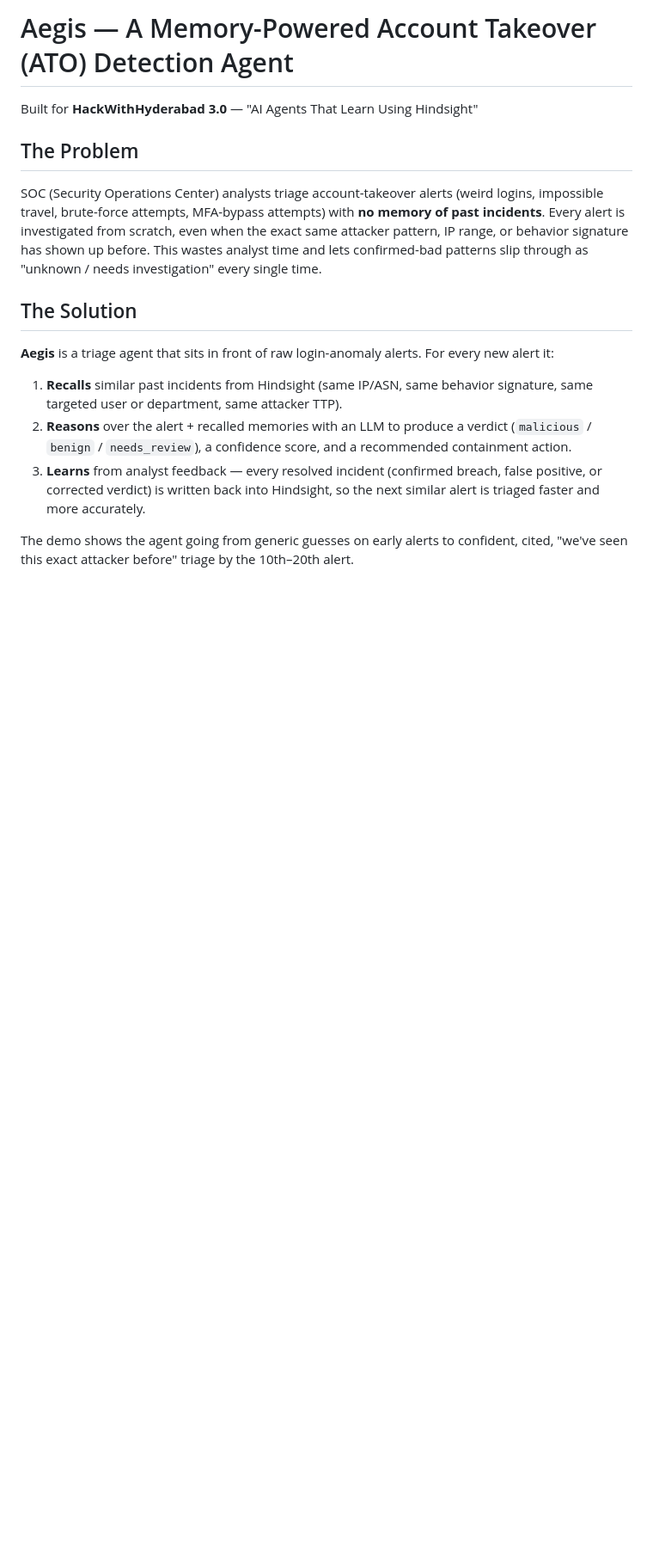
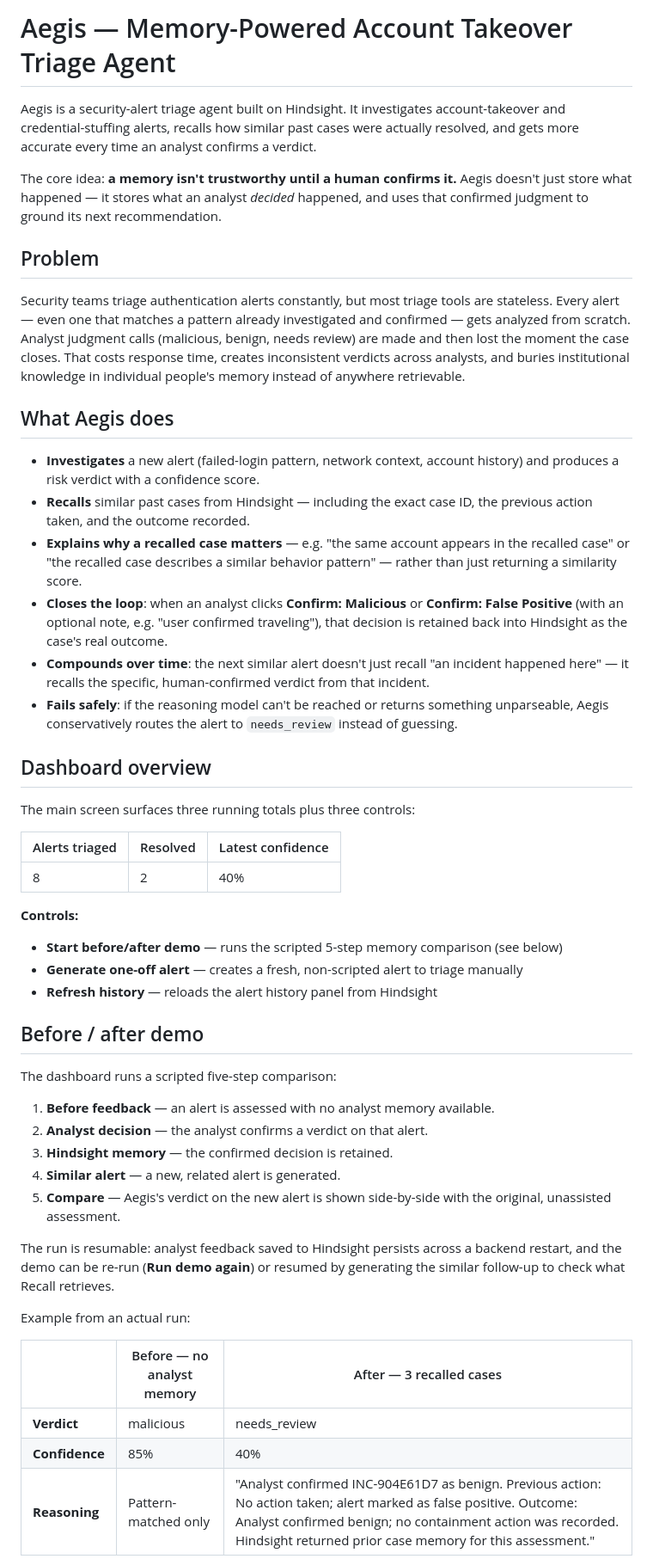
Before and after one commit to ileenjasmine77-prog/CodeAlchemy, a Markdown page: README.md, the part around one of its changes. Shown at 86% size. Drawn GitHub-style; blank space fills up the shorter version.

```diff
--- a/README.md
+++ b/README.md
@@ -1,28 +1,52 @@
-# Aegis — A Memory-Powered Account Takeover (ATO) Detection Agent
+# Aegis — Memory-Powered Account Takeover Triage Agent
 
-Built for **HackWithHyderabad 3.0** — "AI Agents That Learn Using Hindsight"
+Aegis is a security-alert triage agent built on Hindsight. It investigates account-takeover and credential-stuffing alerts, recalls how similar past cases were actually resolved, and gets more accurate every time an analyst confirms a verdict.
 
-## The Problem
+The core idea: **a memory isn't trustworthy until a human confirms it.** Aegis doesn't just store what happened — it stores what an analyst *decided* happened, and uses that confirmed judgment to ground its next recommendation.
 
-SOC (Security Operations Center) analysts triage account-takeover alerts (weird logins,
-impossible travel, brute-force attempts, MFA-bypass attempts) with **no memory of past
-incidents**. Every alert is investigated from scratch, even when the exact same attacker
-pattern, IP range, or behavior signature has shown up before. This wastes analyst time and
-lets confirmed-bad patterns slip through as "unknown / needs investigation" every single time.
+## Problem
 
-## The Solution
+Security teams triage authentication alerts constantly, but most triage tools are stateless. Every alert — even one that matches a pattern already investigated and confirmed — gets analyzed from scratch. Analyst judgment calls (malicious, benign, needs review) are made and then lost the moment the case closes. That costs response time, creates inconsistent verdicts across analysts, and buries institutional knowledge in individual people's memory instead of anywhere retrievable.
 
-**Aegis** is a triage agent that sits in front of raw login-anomaly alerts. For every new
-alert it:
+## What Aegis does
 
-1. **Recalls** similar past incidents from Hindsight (same IP/ASN, same behavior signature,
-   same targeted user or department, same attacker TTP).
-2. **Reasons** over the alert + recalled memories with an LLM to produce a verdict
-   (`malicious` / `benign` / `needs_review`), a confidence score, and a recommended
-   containment action.
-3. **Learns** from analyst feedback — every resolved incident (confirmed breach, false
-   positive, or corrected verdict) is written back into Hindsight, so the next similar alert
-   is triaged faster and more accurately.
+- **Investigates** a new alert (failed-login pattern, network context, account history) and produces a risk verdict with a confidence score.
+- **Recalls** similar past cases from Hindsight — including the exact case ID, the previous action taken, and the outcome recorded.
+- **Explains why a recalled case matters** — e.g. "the same account appears in the recalled case" or "the recalled case describes a similar behavior pattern" — rather than just returning a similarity score.
+- **Closes the loop**: when an analyst clicks **Confirm: Malicious** or **Confirm: False Positive** (with an optional note, e.g. "user confirmed traveling"), that decision is retained back into Hindsight as the case's real outcome.
+- **Compounds over time**: the next similar alert doesn't just recall "an incident happened here" — it recalls the specific, human-confirmed verdict from that incident.
+- **Fails safely**: if the reasoning model can't be reached or returns something unparseable, Aegis conservatively routes the alert to `needs_review` instead of guessing.
 
-The demo shows the agent going from generic guesses on early alerts to confident,
-cited, "we've seen this exact attacker before" triage by the 10th–20th alert.
+## Dashboard overview
+
+The main screen surfaces three running totals plus three controls:
+
+| Alerts triaged | Resolved | Latest confidence |
+|---|---|---|
+| 8 | 2 | 40% |
+
+**Controls:**
+- **Start before/after demo** — runs the scripted 5-step memory comparison (see below)
+- **Generate one-off alert** — creates a fresh, non-scripted alert to triage manually
+- **Refresh history** — reloads the alert history panel from Hindsight
+
+## Before / after demo
+
+The dashboard runs a scripted five-step comparison:
+
+1. **Before feedback** — an alert is assessed with no analyst memory available.
+2. **Analyst decision** — the analyst confirms a verdict on that alert.
+3. **Hindsight memory** — the confirmed decision is retained.
+4. **Similar alert** — a new, related alert is generated.
+5. **Compare** — Aegis's verdict on the new alert is shown side-by-side with the original, unassisted assessment.
+
+The run is resumable: analyst feedback saved to Hindsight persists across a backend restart, and the demo can be re-run (**Run demo again**) or resumed by generating the similar follow-up to check what Recall retrieves.
+
+Example from an actual run:
+
+| | Before — no analyst memory | After — 3 recalled cases |
+|---|---|---|
+| **Verdict** | malicious | needs_review |
+| **Confidence** | 85% | 40% |
+| **Reasoning** | Pattern-matched only | "Analyst confirmed INC-904E61D7 as benign. Previous action: No action taken; alert marked as false positive. Outcome: Analyst confirmed benign; no containment action was recorded. Hindsight returned prior case memory for this assessment." |
+
```
Also changed, not shown: other parts of README.md (+141 -108 lines).
